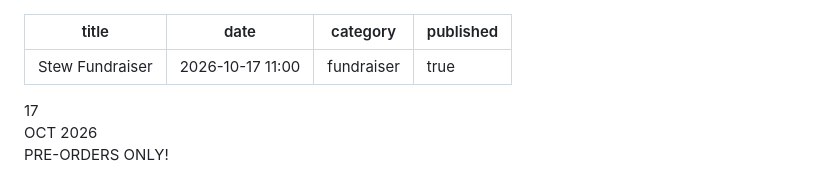
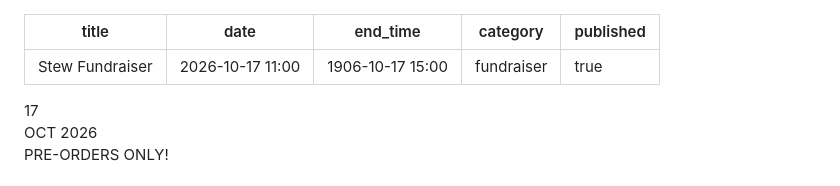
Before and after one commit to Gretna-Fire-Rescue-Inc/gretnafirerescue.com, a Markdown page: _events/2026-10-17-stew-fundraiser.md, the part around the change. Drawn GitHub-style.

Commit message:
Update Event “2026-10-17-stew-fundraiser”

```diff
--- a/_events/2026-10-17-stew-fundraiser.md
+++ b/_events/2026-10-17-stew-fundraiser.md
@@ -1,6 +1,7 @@
 ---
 title: Stew Fundraiser
 date: 2026-10-17 11:00
+end_time: 1906-10-17 15:00
 category: fundraiser
 published: true
 ---
```
